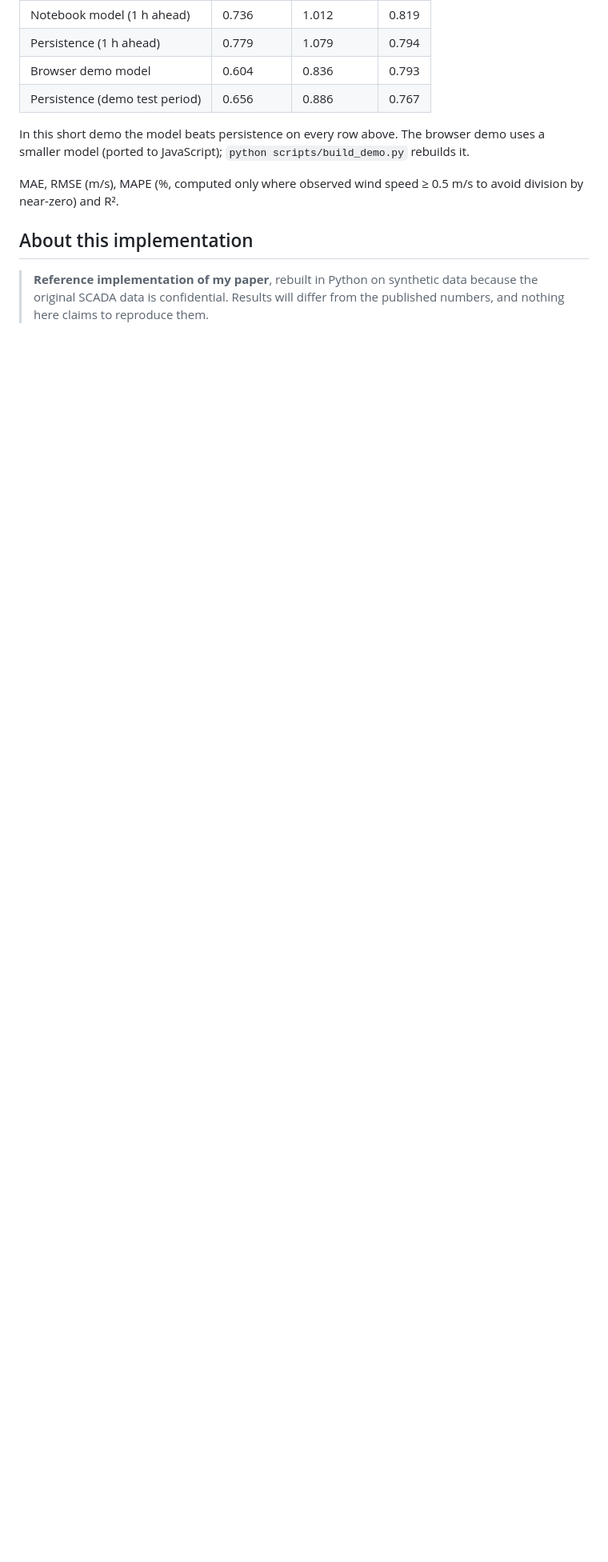
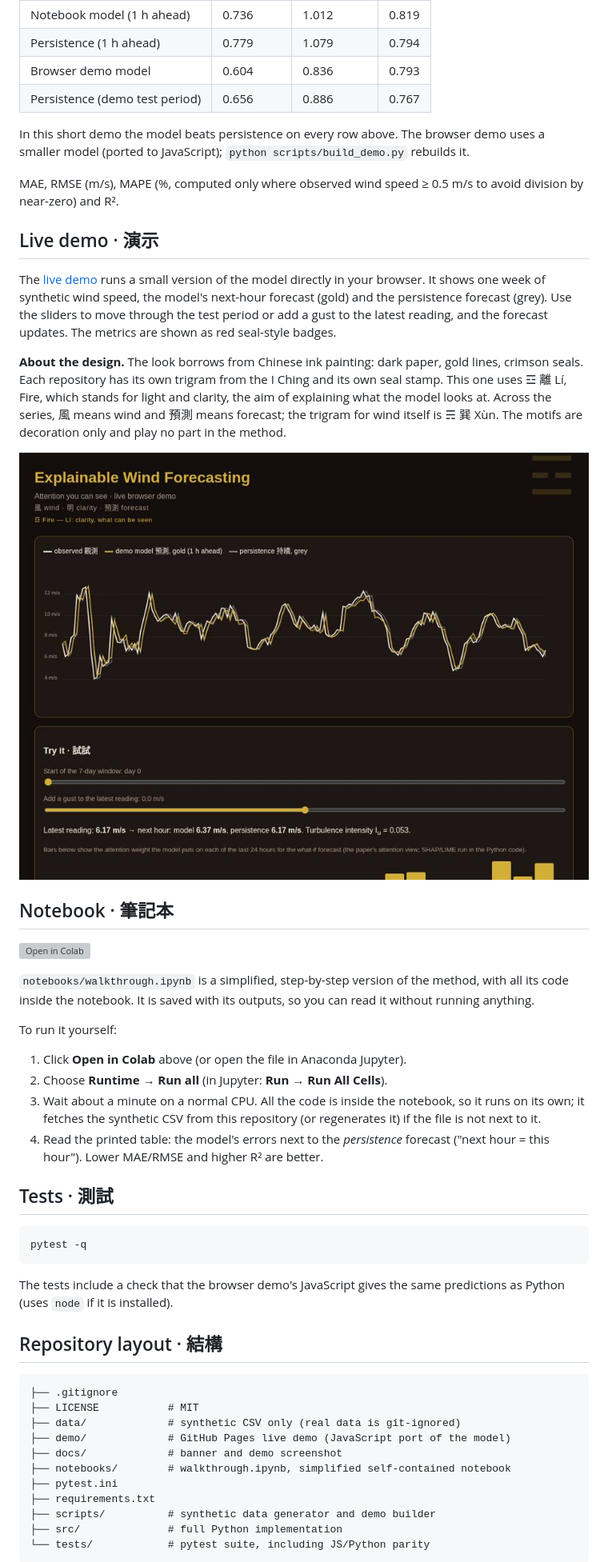
Before and after one commit to Rishabh-bgp/xai-shap-lime-cnn-bilstm-attention-wind, a Markdown page: README.md, the part around one of its changes. Shown at 80% size. GitHub-like rendering; blank space fills up the shorter version; grey boxes are pictures that could not be loaded.

Commit message:
README: apply shared thesis README template

````diff
--- a/README.md
+++ b/README.md
@@ -76,6 +61,47 @@ In this short demo the model beats persistence on every row above. The browser d
 
 MAE, RMSE (m/s), MAPE (%, computed only where observed wind speed ≥ 0.5 m/s to avoid division by near-zero) and R².
 
-## About this implementation
+## Live demo · 演示
 
-> **Reference implementation of my paper**, rebuilt in Python on synthetic data because the original SCADA data is confidential. Results will differ from the published numbers, and nothing here claims to reproduce them.
+The [live demo](https://rishabh-bgp.github.io/xai-shap-lime-cnn-bilstm-attention-wind/) runs a small version of the model directly in your browser. It shows one week of synthetic wind speed, the model's next-hour forecast (gold) and the persistence forecast (grey). Use the sliders to move through the test period or add a gust to the latest reading, and the forecast updates. The metrics are shown as red seal-style badges.
+
+**About the design.** The look borrows from Chinese ink painting: dark paper, gold lines, crimson seals. Each repository has its own trigram from the I Ching and its own seal stamp. This one uses ☲ 離 Lí, Fire, which stands for light and clarity, the aim of explaining what the model looks at. Across the series, 風 means wind and 預測 means forecast; the trigram for wind itself is ☴ 巽 Xùn. The motifs are decoration only and play no part in the method.
+
+[![Screenshot of the live demo: one week of synthetic wind speed with the model forecast and the persistence forecast, plus sliders and metrics](docs/img/demo.jpg)](https://rishabh-bgp.github.io/xai-shap-lime-cnn-bilstm-attention-wind/)
+
+## Notebook · 筆記本
+
+[![Open in Colab](https://colab.research.google.com/assets/colab-badge.svg)](https://colab.research.google.com/github/Rishabh-bgp/xai-shap-lime-cnn-bilstm-attention-wind/blob/main/notebooks/walkthrough.ipynb)
+
+`notebooks/walkthrough.ipynb` is a simplified, step-by-step version of the method, with all its code inside the notebook. It is saved with its outputs, so you can read it without running anything.
+
+To run it yourself:
+1. Click **Open in Colab** above (or open the file in Anaconda Jupyter).
+2. Choose **Runtime → Run all** (in Jupyter: **Run → Run All Cells**).
+3. Wait about a minute on a normal CPU. All the code is inside the notebook, so it runs on its own; it fetches the synthetic CSV from this repository (or regenerates it) if the file is not next to it.
+4. Read the printed table: the model's errors next to the *persistence* forecast ("next hour = this hour"). Lower MAE/RMSE and higher R² are better.
+
+## Tests · 測試
+
+```bash
+pytest -q
+```
+
+The tests include a check that the browser demo's JavaScript gives the same predictions as Python (uses `node` if it is installed).
+
+## Repository layout · 結構
+
+```
+├── .gitignore
+├── LICENSE           # MIT
+├── data/             # synthetic CSV only (real data is git-ignored)
+├── demo/             # GitHub Pages live demo (JavaScript port of the model)
+├── docs/             # banner and demo screenshot
+├── notebooks/        # walkthrough.ipynb, simplified self-contained notebook
+├── pytest.ini
+├── requirements.txt
+├── scripts/          # synthetic data generator and demo builder
+├── src/              # full Python implementation
+└── tests/            # pytest suite, including JS/Python parity
+```
+
````
Also changed, not shown: other parts of README.md (+31 -49 lines).
